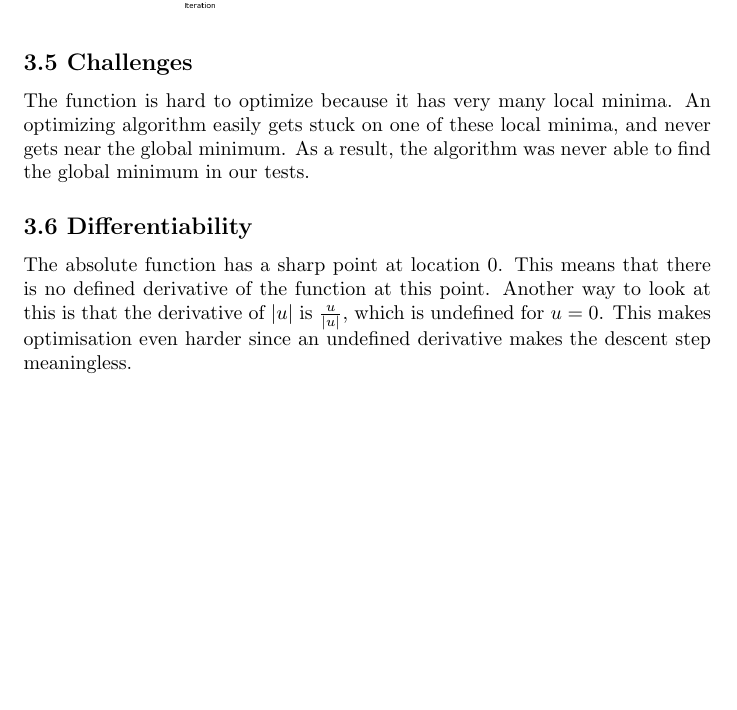
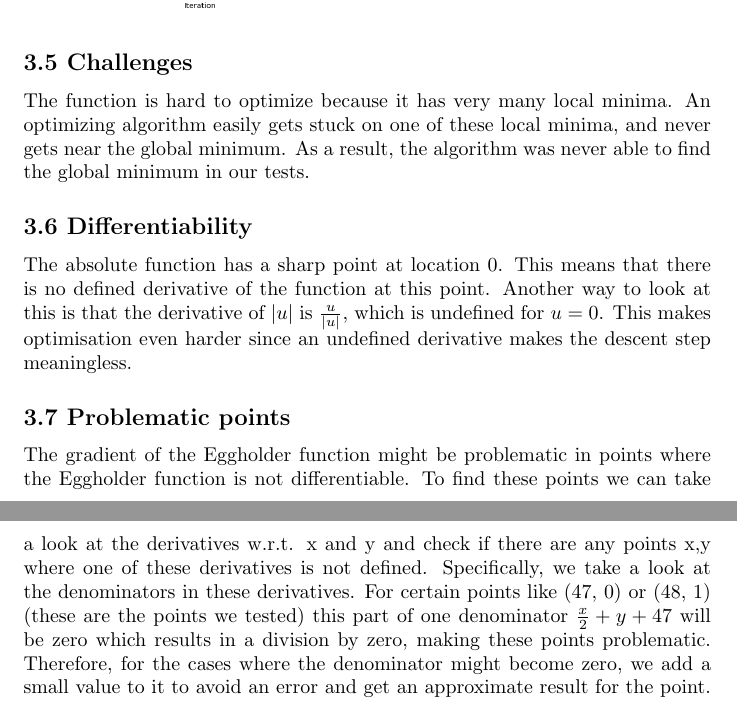
Before and after one commit to Ramsau/ml1, a LaTeX problem sheet (ML1_HW1/assignment-1.tex): part of page 10 of 10 before the commit and two parts of pages 10 and 11 of 11 after it, the two joined at a grey line, cut so that both start at the same text, the shorter picture padded with empty space. Compiled offline with pdfLaTeX.

Commit message:
3.7 latex

```diff
--- a/ML1_HW1/assignment-1.tex
+++ b/ML1_HW1/assignment-1.tex
@@ -170,6 +170,10 @@
     Another way to look at this is that the derivative of $|u|$ is $\frac{u}{|u|}$, which is undefined for $u = 0$.
     This makes optimisation even harder since an undefined derivative makes the descent step meaningless.
 
+    \subsection*{3.7 Problematic points}
+    The gradient of the Eggholder function might be problematic in points where the Eggholder function is not differentiable. To find these points 	we can take a look at the derivatives w.r.t. x and y and check if there are any points x,y where one of these derivatives is not defined.
+	Specifically, we take a look at the denominators in these derivatives. For certain points like (47, 0) or (48, 1) (these are the points we 			tested) this part of one denominator $\frac{x}{2} + y + 47$ will be zero which results in a division by zero, making these points problematic. 	Therefore, for the cases where the denominator might become zero, we add a small value to it to avoid an error and get an approximate result 		for the point.
+
 \end{document}
 
 %%%%%%%%% end snippet
```
Also changed, not shown: ML1_HW1/logreg_test1.png (added), ML1_HW1/logreg_test2.png (added), ML1_HW1/logreg_test3.png (added), ML1_HW1/logreg_train1.png (added), ML1_HW1/logreg_train2.png (added), ML1_HW1/logreg_train3.png (added), ML1_HW1/assignment-1.tex (2 more changed lines).
